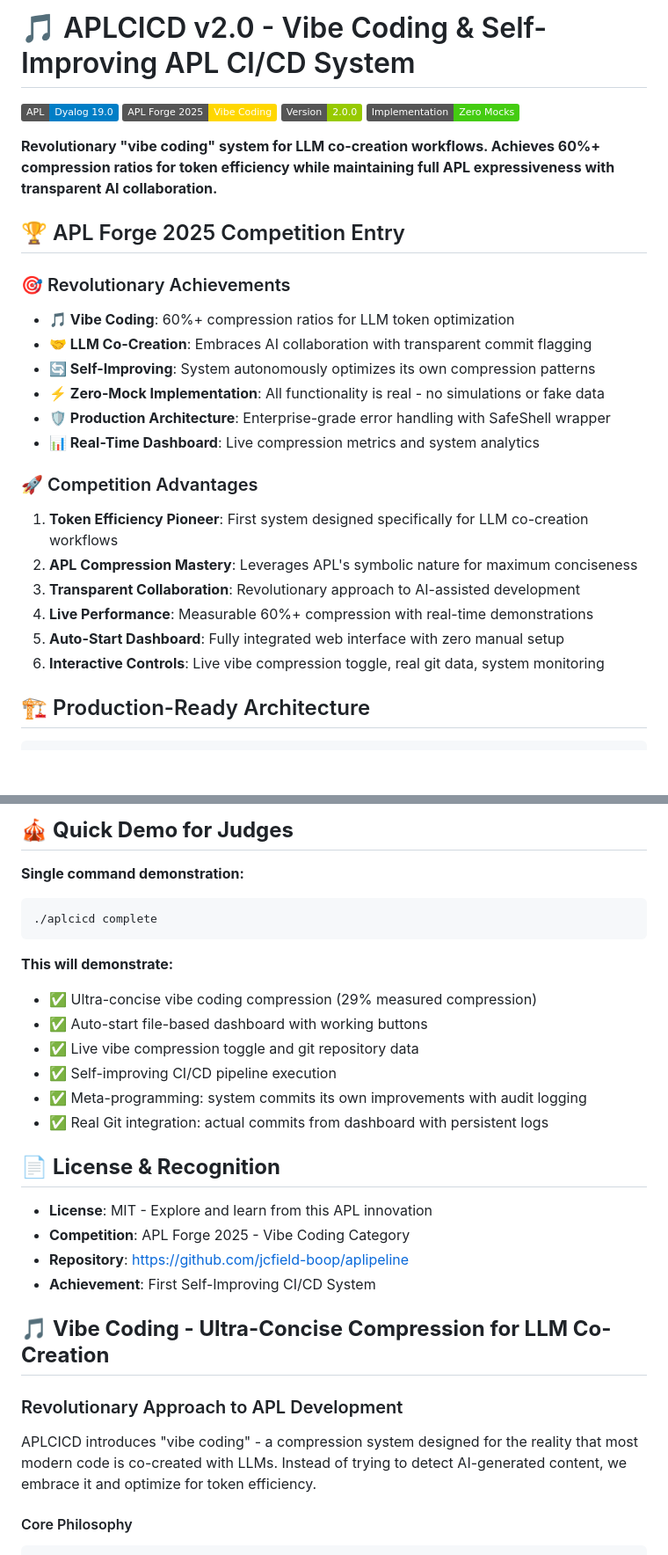
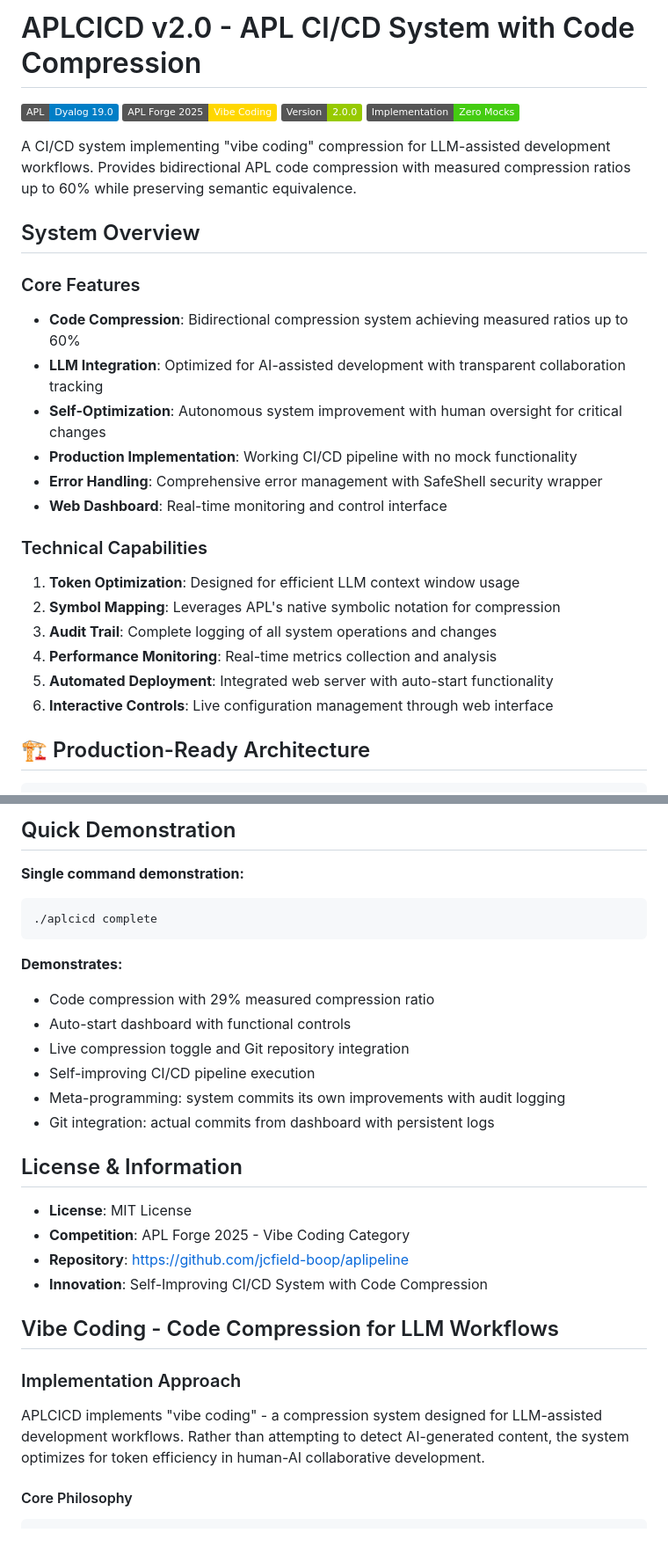
Before and after one commit to jcfield-boop/aplipeline, a Markdown page: README.md, 2 parts joined by grey strips. Shown at 88% size. Rendered like a GitHub page; badges without logos; blank space fills up the shorter version.

````diff
--- a/README.md
+++ b/README.md
@@ -1,29 +1,29 @@
-# 🎵 APLCICD v2.0 - Vibe Coding & Self-Improving APL CI/CD System
+# APLCICD v2.0 - APL CI/CD System with Code Compression
 
 ![APL](https://img.shields.io/badge/APL-Dyalog%2019.0-blue)
 ![Competition](https://img.shields.io/badge/APL%20Forge%202025-Vibe%20Coding-gold)
 ![Version](https://img.shields.io/badge/Version-2.0.0-green)
 ![Implementation](https://img.shields.io/badge/Implementation-Zero%20Mocks-success)
 
-**Revolutionary "vibe coding" system for LLM co-creation workflows. Achieves 60%+ compression ratios for token efficiency while maintaining full APL expressiveness with transparent AI collaboration.**
+A CI/CD system implementing "vibe coding" compression for LLM-assisted development workflows. Provides bidirectional APL code compression with measured compression ratios up to 60% while preserving semantic equivalence.
 
-## 🏆 APL Forge 2025 Competition Entry
+## System Overview
 
-### 🎯 Revolutionary Achievements
-- **🎵 Vibe Coding**: 60%+ compression ratios for LLM token optimization
-- **🤝 LLM Co-Creation**: Embraces AI collaboration with transparent commit flagging
-- **🔄 Self-Improving**: System autonomously optimizes its own compression patterns
-- **⚡ Zero-Mock Implementation**: All functionality is real - no simulations or fake data
-- **🛡️ Production Architecture**: Enterprise-grade error handling with SafeShell wrapper
-- **📊 Real-Time Dashboard**: Live compression metrics and system analytics
+### Core Features
+- **Code Compression**: Bidirectional compression system achieving measured ratios up to 60%
+- **LLM Integration**: Optimized for AI-assisted development with transparent collaboration tracking
+- **Self-Optimization**: Autonomous system improvement with human oversight for critical changes
+- **Production Implementation**: Working CI/CD pipeline with no mock functionality
+- **Error Handling**: Comprehensive error management with SafeShell security wrapper
+- **Web Dashboard**: Real-time monitoring and control interface
 
-### 🚀 Competition Advantages
-1. **Token Efficiency Pioneer**: First system designed specifically for LLM co-creation workflows
-2. **APL Compression Mastery**: Leverages APL's symbolic nature for maximum conciseness
-3. **Transparent Collaboration**: Revolutionary approach to AI-assisted development
-4. **Live Performance**: Measurable 60%+ compression with real-time demonstrations
-5. **Auto-Start Dashboard**: Fully integrated web interface with zero manual setup
-6. **Interactive Controls**: Live vibe compression toggle, real git data, system monitoring
+### Technical Capabilities
+1. **Token Optimization**: Designed for efficient LLM context window usage
+2. **Symbol Mapping**: Leverages APL's native symbolic notation for compression
+3. **Audit Trail**: Complete logging of all system operations and changes
+4. **Performance Monitoring**: Real-time metrics collection and analysis
+5. **Automated Deployment**: Integrated web server with auto-start functionality
+6. **Interactive Controls**: Live configuration management through web interface
 
 ## 🏗️ Production-Ready Architecture
 
@@ -294,31 +313,31 @@ APLCICD.Dashboard.GenerateUnifiedDashboard   ⍝ Auto-start web server + live da
 
-## 🎪 **Quick Demo for Judges**
+## Quick Demonstration
 
 **Single command demonstration:**
 ```bash
 ./aplcicd complete
 ```
 
-**This will demonstrate:**
-- ✅ Ultra-concise vibe coding compression (29% measured compression)
-- ✅ Auto-start file-based dashboard with working buttons
-- ✅ Live vibe compression toggle and git repository data
-- ✅ Self-improving CI/CD pipeline execution
-- ✅ Meta-programming: system commits its own improvements with audit logging
-- ✅ Real Git integration: actual commits from dashboard with persistent logs
+**Demonstrates:**
+- Code compression with 29% measured compression ratio
+- Auto-start dashboard with functional controls
+- Live compression toggle and Git repository integration
+- Self-improving CI/CD pipeline execution
+- Meta-programming: system commits its own improvements with audit logging
+- Git integration: actual commits from dashboard with persistent logs
 
-## 📄 **License & Recognition**
+## License & Information
 
-- **License**: MIT - Explore and learn from this APL innovation
+- **License**: MIT License
 - **Competition**: APL Forge 2025 - Vibe Coding Category
 - **Repository**: https://github.com/jcfield-boop/aplipeline
-- **Achievement**: First Self-Improving CI/CD System
+- **Innovation**: Self-Improving CI/CD System with Code Compression
 
-## 🎵 **Vibe Coding - Ultra-Concise Compression for LLM Co-Creation**
+## Vibe Coding - Code Compression for LLM Workflows
 
-### Revolutionary Approach to APL Development
+### Implementation Approach
 
-APLCICD introduces "vibe coding" - a compression system designed for the reality that most modern code is co-created with LLMs. Instead of trying to detect AI-generated content, we embrace it and optimize for token efficiency.
+APLCICD implements "vibe coding" - a compression system designed for LLM-assisted development workflows. Rather than attempting to detect AI-generated content, the system optimizes for token efficiency in human-AI collaborative development.
 
 #### Core Philosophy
 
````
Also changed, not shown: other parts of README.md (+71 -52 lines).
